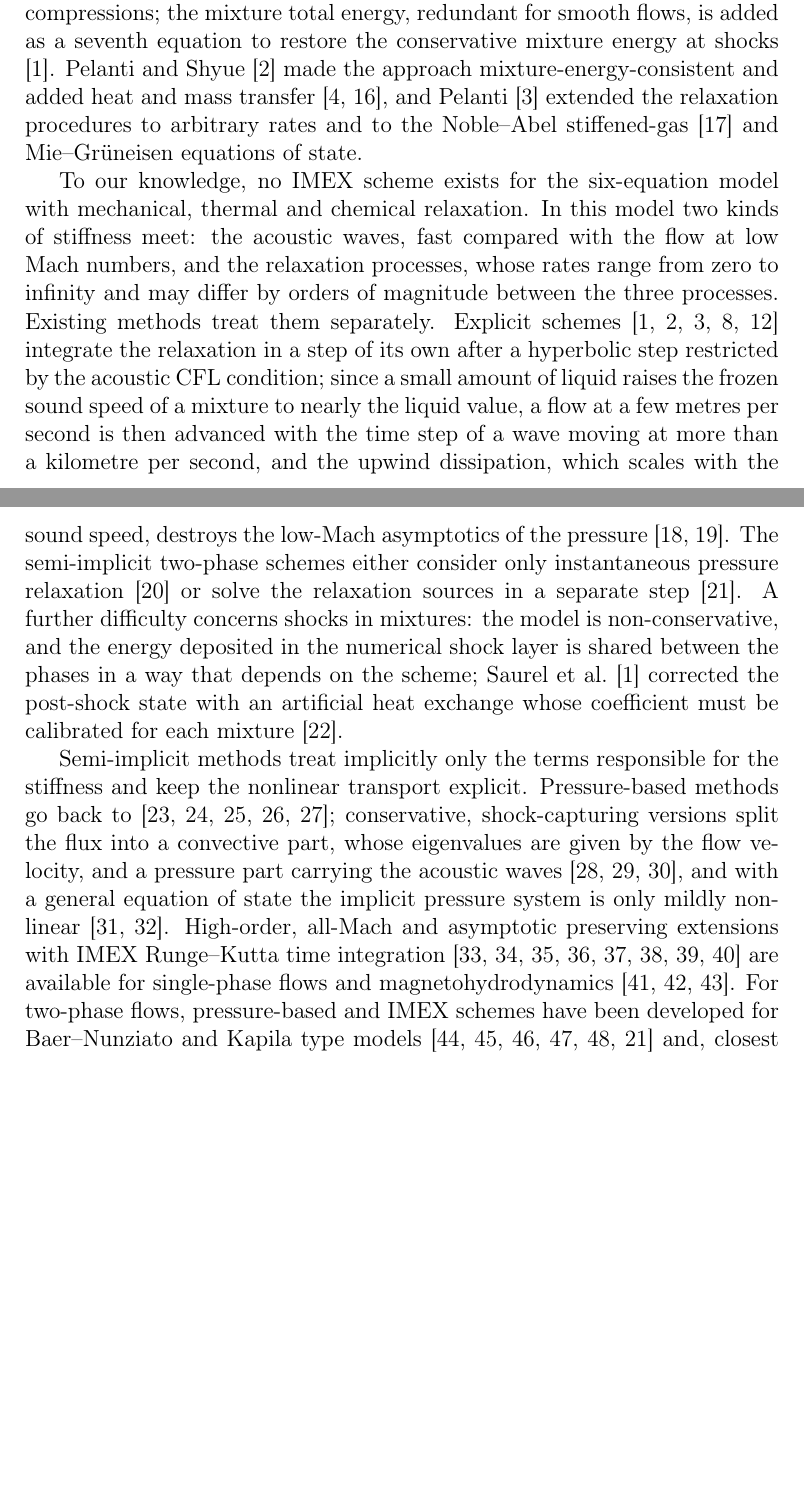
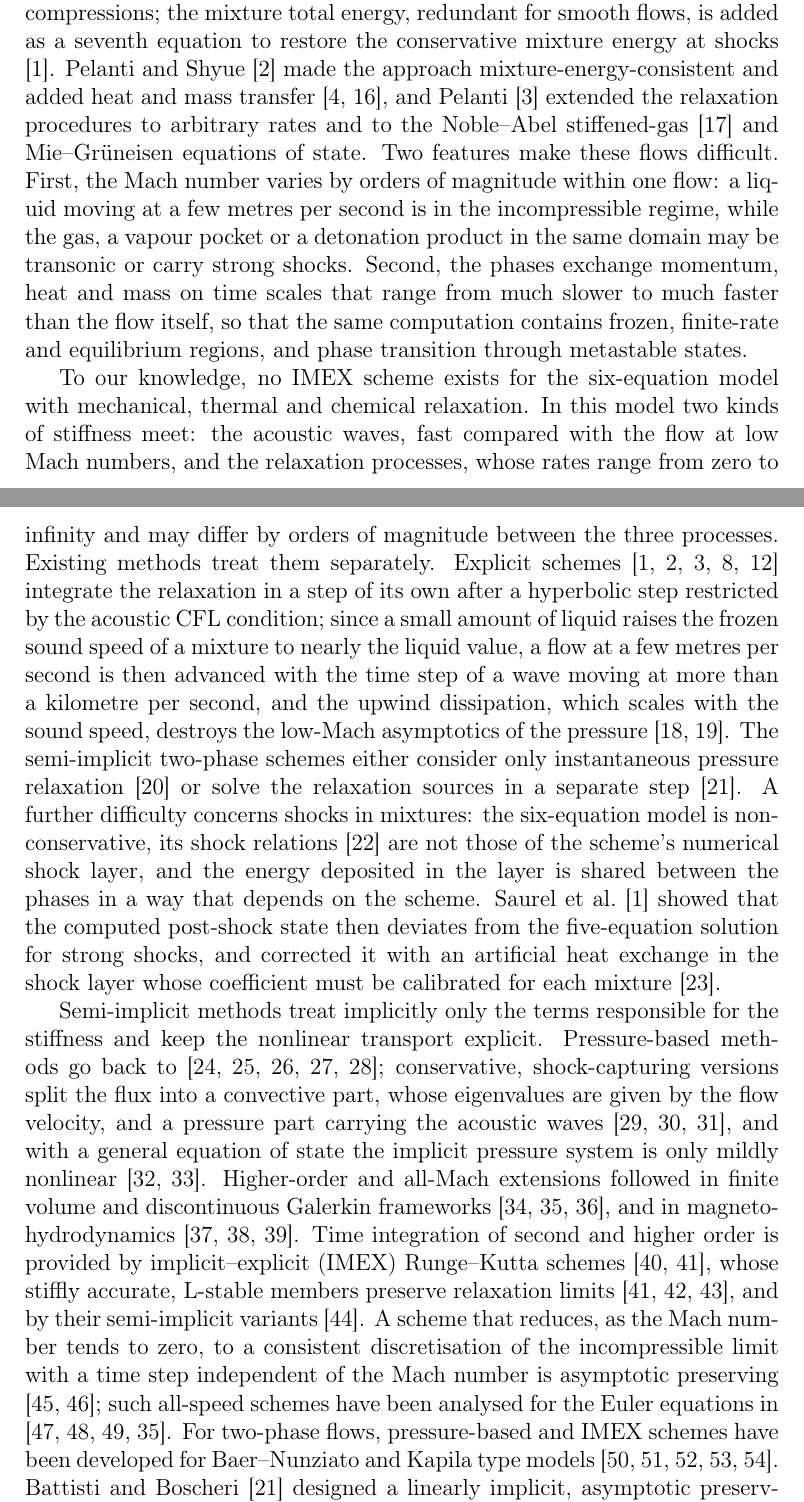
Before and after one commit to ZefengChen-Kairos/diffusionIMEX, a LaTeX paper (paper/main.tex, which reads paper/sections/01_introduction.tex): two parts of pages 2 and 3 of 44 before the commit and two parts of pages 2 and 3 of 45 after it, joined at a grey line, cut so that both start at the same text, the shorter picture padded with empty space. Compiled offline with pdfLaTeX.

Commit message:
Introduction: restore the two difficulties, the shock-layer explanation, IMEX/AP definitions and the description of the closest works
Co-Authored-By: Claude Opus 5.5 <noreply@anthropic.com>
Claude-Session: https://claude.ai/code/session_01S1n65tsz3avypBq5vvRFNT

```diff
--- a/paper/sections/01_introduction.tex
+++ b/paper/sections/01_introduction.tex
@@ -19,6 +19,12 @@ flows, is added as a seventh equation to restore the conservative mixture energy
 Shyue \cite{PelantiShyue2014} made the approach mixture-energy-consistent and added heat and mass transfer
 \cite{SaurelPetitpasAbgrall2008,Zein2010}, and Pelanti \cite{Pelanti2022} extended the relaxation procedures to arbitrary
 rates and to the Noble--Abel stiffened-gas \cite{LeMetayerSaurel2016} and Mie--Gr\"uneisen equations of state.
+Two features make these flows difficult. First, the Mach number varies by orders of magnitude within one flow: a
+liquid moving at a few metres per second is in the incompressible regime, while the gas, a vapour pocket or a
+detonation product in the same domain may be transonic or carry strong shocks. Second, the phases exchange
+momentum, heat and mass on time scales that range from much slower to much faster than the flow itself, so that
+the same computation contains frozen, finite-rate and equilibrium regions, and phase transition through
+metastable states.
 
 To our knowledge, no IMEX scheme exists for the six-equation model with mechanical, thermal and chemical relaxation.
 In this model two kinds of stiffness meet: the acoustic waves, fast compared with the flow at low Mach numbers, and the
@@ -30,9 +36,11 @@ sound speed of a mixture to nearly the liquid value, a flow at a few metres per
 step of a wave moving at more than a kilometre per second, and the upwind dissipation, which scales with the sound
 speed, destroys the low-Mach asymptotics of the pressure \cite{GuillardViozat1999,Dellacherie2010}. The semi-implicit
 two-phase schemes either consider only instantaneous pressure relaxation \cite{Schropff2026} or solve the relaxation
-sources in a separate step \cite{BattistiBoscheri2025}. A further difficulty concerns shocks in mixtures: the model is
-non-conservative, and the energy deposited in the numerical shock layer is shared between the phases in a way that
-depends on the scheme; Saurel et al.\ \cite{SPB2009} corrected the post-shock state with an artificial heat exchange
+sources in a separate step \cite{BattistiBoscheri2025}. A further difficulty concerns shocks in mixtures: the
+six-equation model is non-conservative, its shock relations \cite{SaurelGavrilyukRenaud2003} are not those of the
+scheme's numerical shock layer, and the energy deposited in the layer is shared between the phases in a way that
+depends on the scheme. Saurel et al.\ \cite{SPB2009} showed that the computed post-shock state then deviates from
+the five-equation solution for strong shocks, and corrected it with an artificial heat exchange in the shock layer
 whose coefficient must be calibrated for each mixture \cite{Petitpas2007}.
 
 Semi-implicit methods treat implicitly only the terms responsible for the stiffness and keep the nonlinear transport
@@ -40,10 +48,15 @@ explicit. Pressure-based methods go back to \cite{HarlowWelch1965,HarlowAmsden19
 conservative, shock-capturing versions split the flux into a convective part, whose eigenvalues are given by the flow
 velocity, and a pressure part carrying the acoustic waves \cite{ZhaBilgen1993,LiouSteffen1993,ToroVazquez2012}, and
 with a general equation of state the implicit pressure system is only mildly nonlinear \cite{DumbserCasulli2016,CasulliZanolli2012}.
-High-order, all-Mach and asymptotic preserving extensions with IMEX Runge--Kutta time integration
-\cite{Ascher1997,PareschiRusso2005,BoscarinoFilbetRusso2016,Jin1999,DegondTang2011,Dimarco2018,Boscheri2020,BoscheriPareschi2021}
-are available for single-phase flows and magnetohydrodynamics \cite{Dumbser2019,Fambri2021,Chen2026}. For two-phase
+Higher-order and all-Mach extensions followed in finite volume and discontinuous Galerkin frameworks
+\cite{TavelliDumbser2017,Boscheri2020,BoscheriPareschi2021}, and in magnetohydrodynamics
+\cite{Dumbser2019,Fambri2021,Chen2026}. Time integration of second and higher order is provided by implicit--explicit
+(IMEX) Runge--Kutta schemes \cite{Ascher1997,PareschiRusso2005}, whose stiffly accurate, L-stable members preserve
+relaxation limits \cite{PareschiRusso2005,BoscarinoRusso2009,BoscarinoPareschiRusso2017}, and by their semi-implicit
+variants \cite{BoscarinoFilbetRusso2016}. A scheme that reduces, as the Mach number tends to zero, to a consistent
+discretisation of the incompressible limit with a time step independent of the Mach number is asymptotic preserving
+\cite{Jin1999,KlainermanMajda1981}; such all-speed schemes have been analysed for the Euler equations in
+\cite{DegondTang2011,HaackJinLiu2012,Dimarco2018,Boscheri2020}. For two-phase
 flows, pressure-based and IMEX schemes have been developed for Baer--Nunziato and Kapila type models
-\cite{ReAbgrall2022,TokarevaToro2016,tenEikelder2017,Lukacova2024,MalusaAlaia2024,BattistiBoscheri2025} and, closest to the
-present work, for the single-velocity two-pressure model \cite{Schropff2026}, in one space dimension and with
-instantaneous pressure relaxation.
+\cite{ReAbgrall2022,TokarevaToro2016,tenEikelder2017,Lukacova2024,MalusaAlaia2024}. Battisti and Boscheri
+\cite{BattistiBoscheri2025} designed a linearly implicit, asymptotic preserving and well-balanced scheme for the
```
Also changed, not shown: paper/sections/01_introduction.tex (7 more changed lines).
